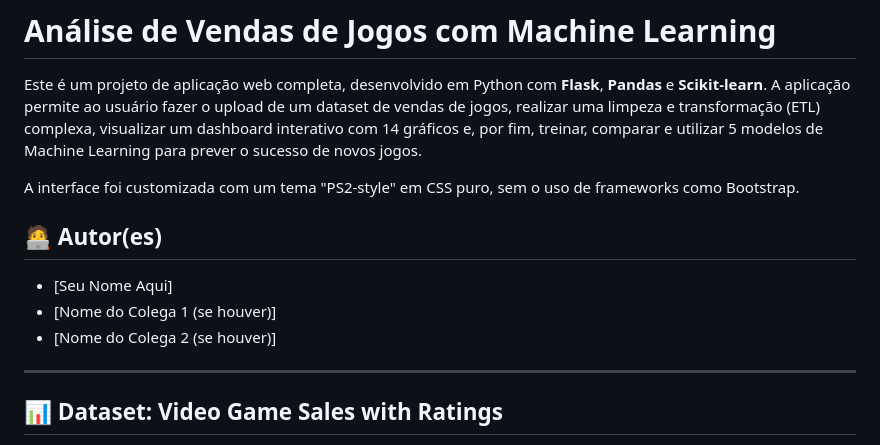
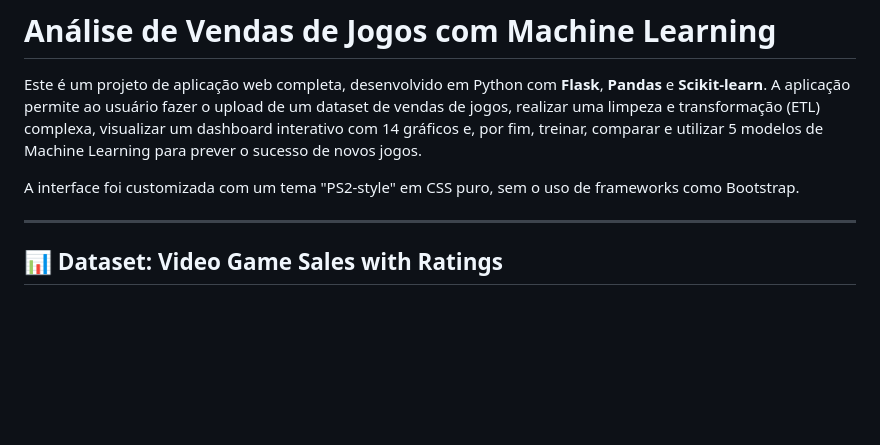
Before and after one commit to Joperzs/Analise-de-Vendas, a Markdown page: README.md, the part around the change. Drawn GitHub-style; blank space fills up the shorter version.

```diff
--- a/README.md
+++ b/README.md
@@ -3,12 +3,6 @@
 Este é um projeto de aplicação web completa, desenvolvido em Python com **Flask**, **Pandas** e **Scikit-learn**. A aplicação permite ao usuário fazer o upload de um dataset de vendas de jogos, realizar uma limpeza e transformação (ETL) complexa, visualizar um dashboard interativo com 14 gráficos e, por fim, treinar, comparar e utilizar 5 modelos de Machine Learning para prever o sucesso de novos jogos.
 
 A interface foi customizada com um tema "PS2-style" em CSS puro, sem o uso de frameworks como Bootstrap.
-
-## 🧑‍💻 Autor(es)
-
-  * [Seu Nome Aqui]
-  * [Nome do Colega 1 (se houver)]
-  * [Nome do Colega 2 (se houver)]
 
 -----
 
```
